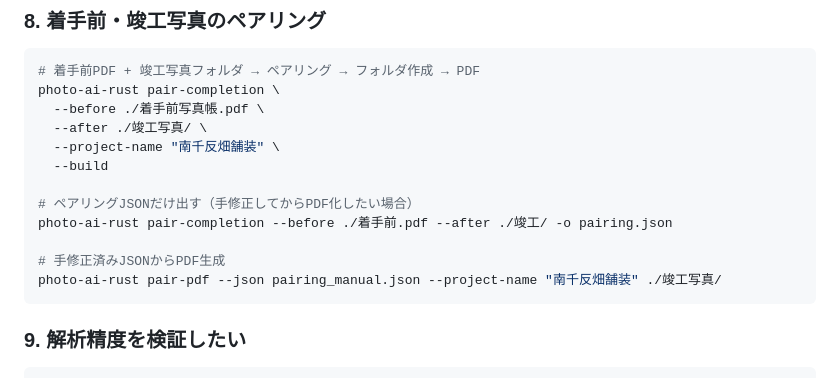
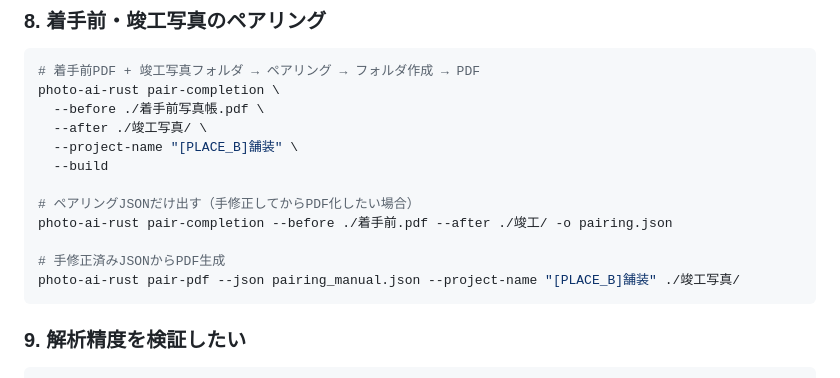
Before and after one commit to YuujiKamura/photo-ai-rust, a Markdown page: README.md, the part around the change. Drawn GitHub-style.

````diff
--- a/README.md
+++ b/README.md
@@ -134,14 +134,14 @@ photo-ai-rust run ./photos -m master/by_work_type/舗装工.csv --use-cache
 photo-ai-rust pair-completion \
   --before ./着手前写真帳.pdf \
   --after ./竣工写真/ \
-  --project-name "南千反畑舗装" \
+  --project-name "[PLACE_B]舗装" \
   --build
 
 # ペアリングJSONだけ出す（手修正してからPDF化したい場合）
 photo-ai-rust pair-completion --before ./着手前.pdf --after ./竣工/ -o pairing.json
 
 # 手修正済みJSONからPDF生成
-photo-ai-rust pair-pdf --json pairing_manual.json --project-name "南千反畑舗装" ./竣工写真/
+photo-ai-rust pair-pdf --json pairing_manual.json --project-name "[PLACE_B]舗装" ./竣工写真/
 ```
 
 ### 9. 解析精度を検証したい
````
Also changed, not shown: docs/QUICKSTART.md (+1 -1 lines), 1 other file.
